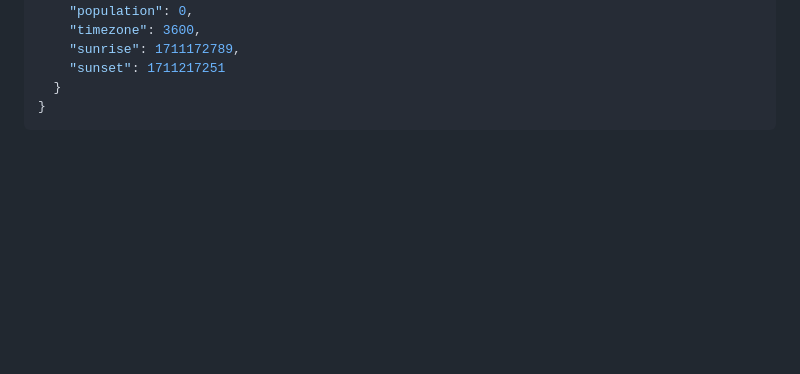
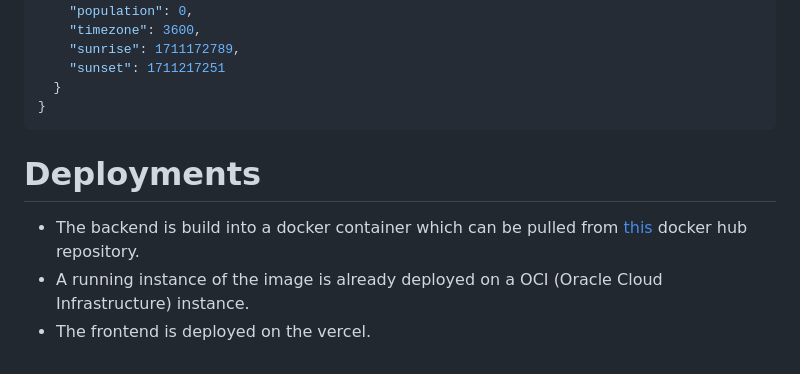
Before and after one commit to abhirupbakshi/dice-assignment, a Markdown page: Readme.md, the part around the change. GitHub-like rendering; blank space fills up the shorter version.

````diff
--- a/Readme.md
+++ b/Readme.md
@@ -190,3 +190,7 @@ Problem details response with a custom field "details" of the string type.
   }
 }
 ```
+# Deployments
+- The backend is build into a docker container which can be pulled from <a href="https://hub.docker.com/r/abhirupbakshi/dice-assignment-backend">this</a> docker hub repository.
+- A running instance of the image is already deployed on a OCI (Oracle Cloud Infrastructure) instance.
+- The frontend is deployed on the vercel.
````
